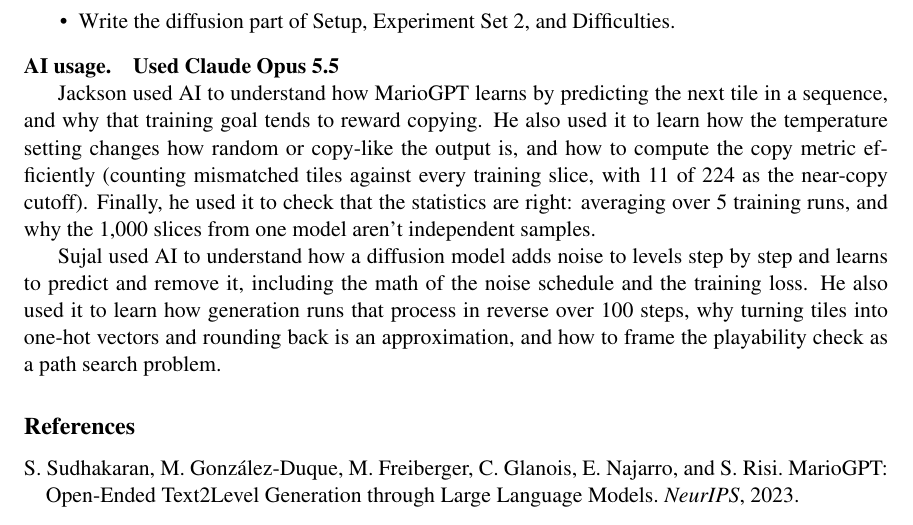
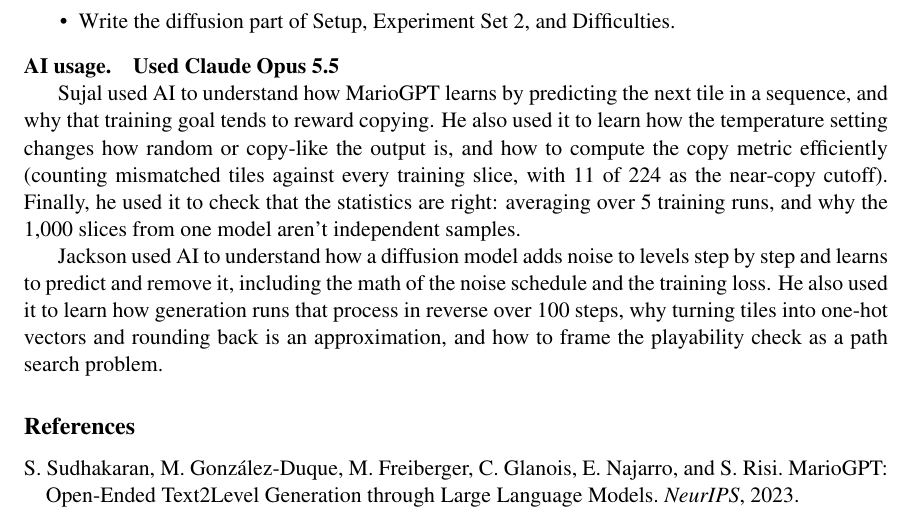
Before and after one commit to sujalstha/MarioGPT, a LaTeX thesis (alt2027-template/CLT_Midterm_Report.tex): part of page 4 of 4, cut so that both start at the same text. Compiled offline with pdfLaTeX.

Commit message:
Align AI-use names with Transformer and diffusion contribution split

```diff
--- a/alt2027-template/CLT_Midterm_Report.tex
+++ b/alt2027-template/CLT_Midterm_Report.tex
@@ -91,9 +91,9 @@ Transformer: mean reachability 37.4\% before filtering and 35.4\% after; exact-c
 \paragraph{AI usage.}
 \textbf{Used Claude Opus 5.5}
 
-Jackson used AI to understand how MarioGPT learns by predicting the next tile in a sequence, and why that training goal tends to reward copying. He also used it to learn how the temperature setting changes how random or copy-like the output is, and how to compute the copy metric efficiently (counting mismatched tiles against every training slice, with 11 of 224 as the near-copy cutoff). Finally, he used it to check that the statistics are right: averaging over 5 training runs, and why the 1,000 slices from one model aren't independent samples.
+Sujal used AI to understand how MarioGPT learns by predicting the next tile in a sequence, and why that training goal tends to reward copying. He also used it to learn how the temperature setting changes how random or copy-like the output is, and how to compute the copy metric efficiently (counting mismatched tiles against every training slice, with 11 of 224 as the near-copy cutoff). Finally, he used it to check that the statistics are right: averaging over 5 training runs, and why the 1,000 slices from one model aren't independent samples.
 
-Sujal used AI to understand how a diffusion model adds noise to levels step by step and learns to predict and remove it, including the math of the noise schedule and the training loss. He also used it to learn how generation runs that process in reverse over 100 steps, why turning tiles into one-hot vectors and rounding back is an approximation, and how to frame the playability check as a path search problem.
+Jackson used AI to understand how a diffusion model adds noise to levels step by step and learns to predict and remove it, including the math of the noise schedule and the training loss. He also used it to learn how generation runs that process in reverse over 100 steps, why turning tiles into one-hot vectors and rounding back is an approximation, and how to frame the playability check as a path search problem.
 
 \begin{thebibliography}{2}
 \bibitem[Sudhakaran et~al.(2023)]{mariogpt} S. Sudhakaran, M. Gonz\'alez-Duque, M. Freiberger, C. Glanois, E. Najarro, and S. Risi. MarioGPT: Open-Ended Text2Level Generation through Large Language Models. \emph{NeurIPS}, 2023.
```
Also changed, not shown: alt2027-template/CLT_Midterm_Report.pdf, 1 other file.
